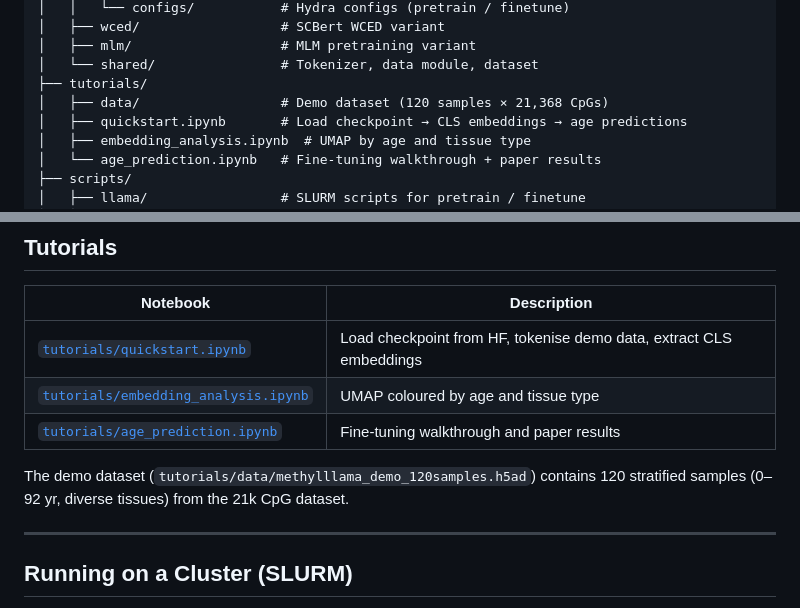
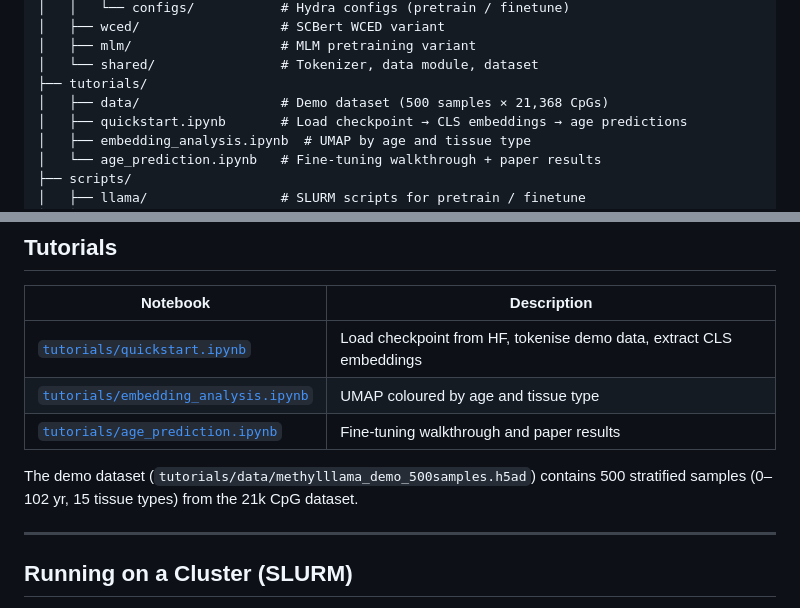
Before and after one commit to netanelazran11/MethylLlama, a Markdown page: README.md, 2 parts joined by grey strips. GitHub-like rendering.

Commit message:
Remove 120-sample demo, update README to 500 samples
Co-Authored-By: Claude Sonnet 4.6 <noreply@anthropic.com>

```diff
--- a/README.md
+++ b/README.md
@@ -98,7 +98,7 @@ MethylLlama/
 │   ├── mlm/                   # MLM pretraining variant
 │   └── shared/                # Tokenizer, data module, dataset
 ├── tutorials/
-│   ├── data/                  # Demo dataset (120 samples × 21,368 CpGs)
+│   ├── data/                  # Demo dataset (500 samples × 21,368 CpGs)
 │   ├── quickstart.ipynb       # Load checkpoint → CLS embeddings → age predictions
 │   ├── embedding_analysis.ipynb  # UMAP by age and tissue type
 │   └── age_prediction.ipynb   # Fine-tuning walkthrough + paper results
@@ -166,8 +166,8 @@ sbatch scripts/llama/finetune_llama_random_init.sh
 | [`tutorials/embedding_analysis.ipynb`](tutorials/embedding_analysis.ipynb) | UMAP coloured by age and tissue type |
 | [`tutorials/age_prediction.ipynb`](tutorials/age_prediction.ipynb) | Fine-tuning walkthrough and paper results |
 
-The demo dataset (`tutorials/data/methylllama_demo_120samples.h5ad`) contains
-120 stratified samples (0–92 yr, diverse tissues) from the 21k CpG dataset.
+The demo dataset (`tutorials/data/methylllama_demo_500samples.h5ad`) contains
+500 stratified samples (0–102 yr, 15 tissue types) from the 21k CpG dataset.
 
 ---
 
```
